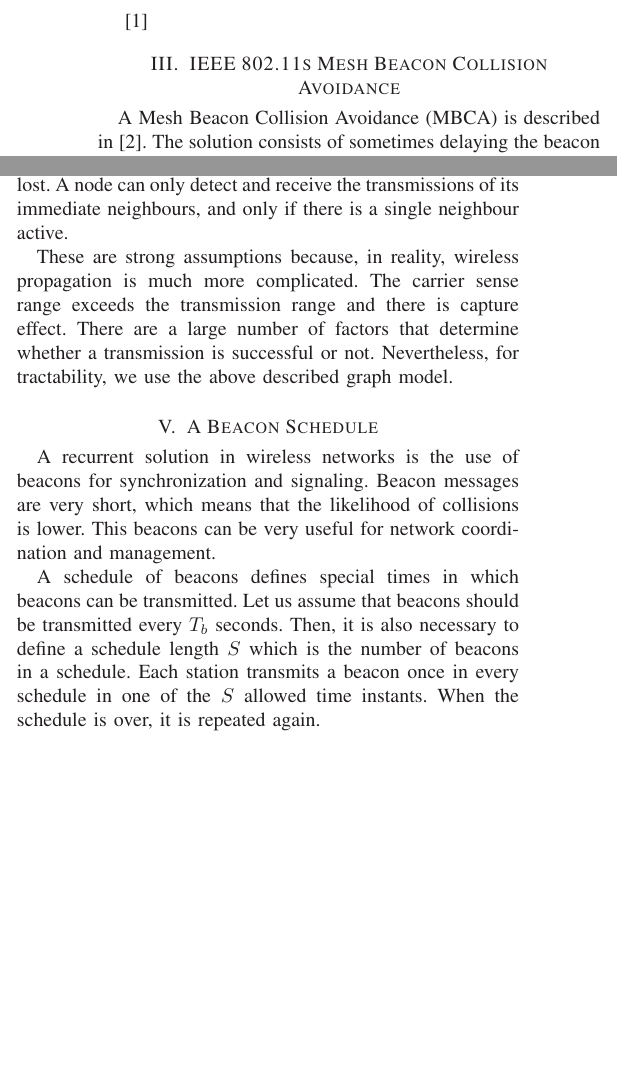
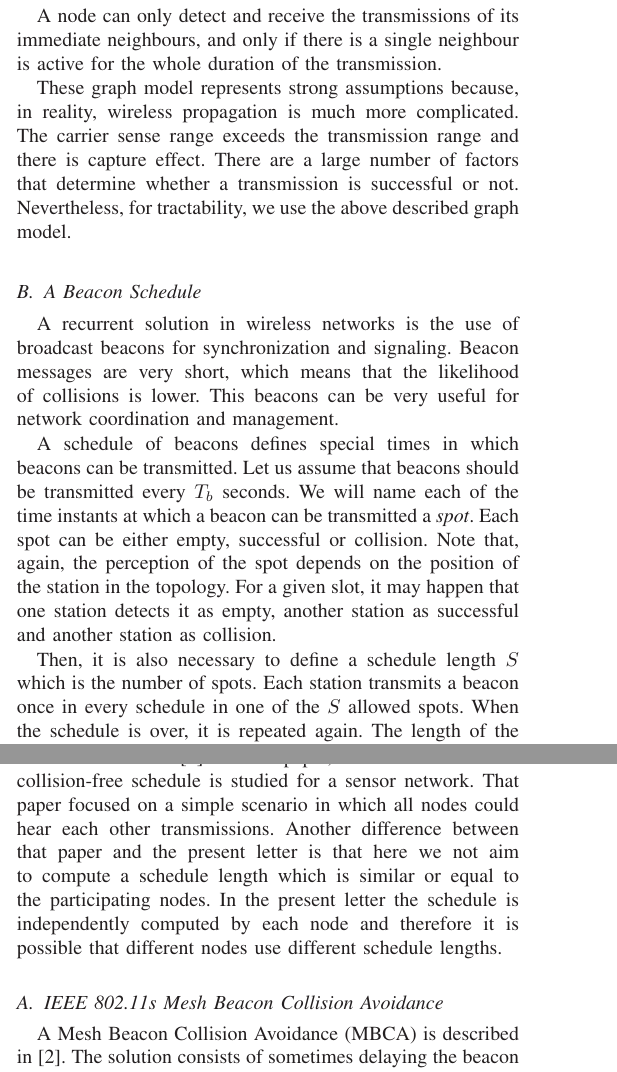
Before and after one commit to jbarcelo/beacon-driven-paper, a LaTeX paper (paper.tex): two parts of the columns of page 1 of 3 before the commit and two parts of the columns of pages 1 and 3 of 3 after it, joined at a grey line, cut at the place of the change, the shorter picture padded with empty space. Compiled offline with LaTeX, dvips and Ghostscript.

Commit message:
looking for Alessandro s reference

```diff
--- a/paper.tex
+++ b/paper.tex
@@ -618,5 +618,3 @@ It is likely that transmissions overlap and interfere with each other.
 A completely random MAC protocol will not offer satisfactory performance.
 Some kind of coordination among neighboring nodes is needed.
 
-\section{Related Work}
-\cite{cano2013iri}
@@ -623,4 +625 @@ Some kind of coordination among neighboring nodes is needed.
 
-\section{IEEE 802.11s Mesh Beacon Collision Avoidance}
-A Mesh Beacon Collision Avoidance (MBCA) is described in \cite{hiertz2007pis}.
-The solution consists of sometimes delaying the beacon transmission to check for possible overlapping transmissions among the one-hop neighbours.
@@ -639,6 +631,4 @@ If the beacons are delayed frequently, additional randomness is introduced that
 We model the network topology as a graph.
 In the topology graph, the nodes represent wireless stations and the arcs between two nodes mean that those nodes can communicate with each other.
-If a node has two neighbours transmitting simultaneously, it is assumed that the messages are garbled an lost.
-A node can only detect and receive the transmissions of its immediate neighbours, and only if there is a single neighbour active.
+For illustration purposes, we will use the ring topology in Fig.~\ref{fig:topology}.
 
-These are strong assumptions because, in reality, wireless propagation is much more complicated.
@@ -645,15 +641,27 @@ These are strong assumptions because, in reality, wireless propagation is much m
+A transmission may collide in one receiver and be successful in another one.
+
+A node can only detect and receive the transmissions of its immediate neighbours, and only if there is a single neighbour is active for the whole duration of the transmission.
+
+
+These graph model represents strong assumptions because, in reality, wireless propagation is much more complicated.
 The carrier sense range exceeds the transmission range and there is capture effect.
 There are a large number of factors that determine whether a transmission is successful or not.
 Nevertheless, for tractability, we use the above described graph model.
 
-\section{A Beacon Schedule}
-A recurrent solution in wireless networks is the use of beacons for synchronization and signaling.
+\subsection{A Beacon Schedule}
+A recurrent solution in wireless networks is the use of broadcast beacons for synchronization and signaling.
 Beacon messages are very short, which means that the likelihood of collisions is lower.
 This beacons can be very useful for network coordination and management.
 
 A schedule of beacons defines special times in which beacons can be transmitted.
 Let us assume that beacons should be transmitted every $T_b$ seconds.
-Then, it is also necessary to define a schedule length $S$ which is the number of beacons in a schedule.
-Each station transmits a beacon once in every schedule in one of the $S$ allowed time instants.
+We will name each of the time instants at which a beacon can be transmitted a \emph{spot}.
+Each spot can be either empty, successful or collision.
+Note that, again, the perception of the spot depends on the position of the station in the topology.
+For a given slot, it may happen that one station detects it as empty, another station as successful and another station as collision.
+
+Then, it is also necessary to define a schedule length $S$ which is the number of spots.
+Each station transmits a beacon once in every schedule in one of the $S$ allowed spots.
 When the schedule is over, it is repeated again.
+The length of the schedule in time units is simply $T_s=S*T_b$.
 
@@ -779,3 +794,13 @@ Then A has to remain silent unless B explicitly requests a packet from A using a
 \end{figure}
 
 
+\section{Related Work}
+An initial step in the direction we are exploring in this later was taken in \cite{cano2013iri}.
+In that paper, the construction of a collision-free schedule is studied for a sensor network.
+That paper focused on a simple scenario in which all nodes could hear each other transmissions.
+Another difference between that paper and the present letter is that here we not aim to compute a schedule length which is similar or equal to the participating nodes.
+In the present letter the schedule is independently computed by each node and therefore it is possible that different nodes use different schedule lengths.
+
+\subsection{IEEE 802.11s Mesh Beacon Collision Avoidance}
+A Mesh Beacon Collision Avoidance (MBCA) is described in \cite{hiertz2007pis}.
+The solution consists of sometimes delaying the beacon transmission to check for possible overlapping transmissions among the one-hop neighbours.
```
Also changed, not shown: paper.tex (58 more changed lines).
